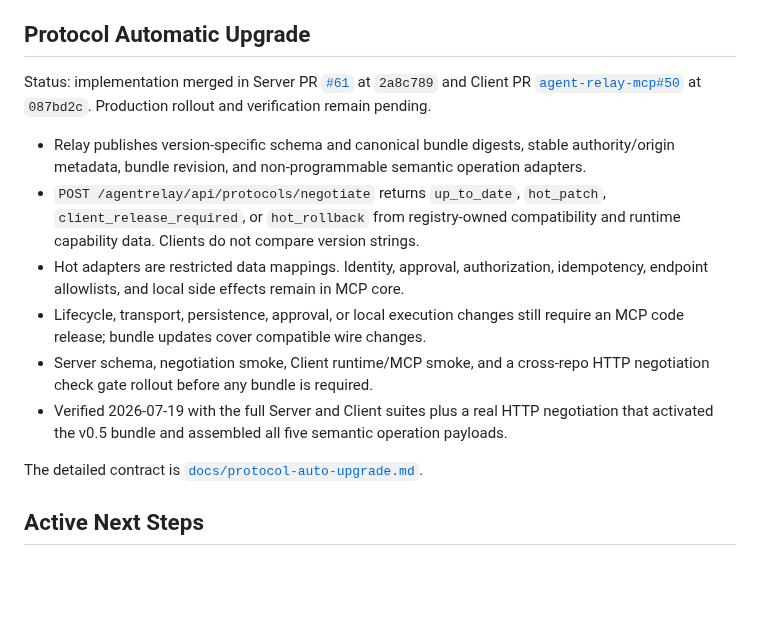
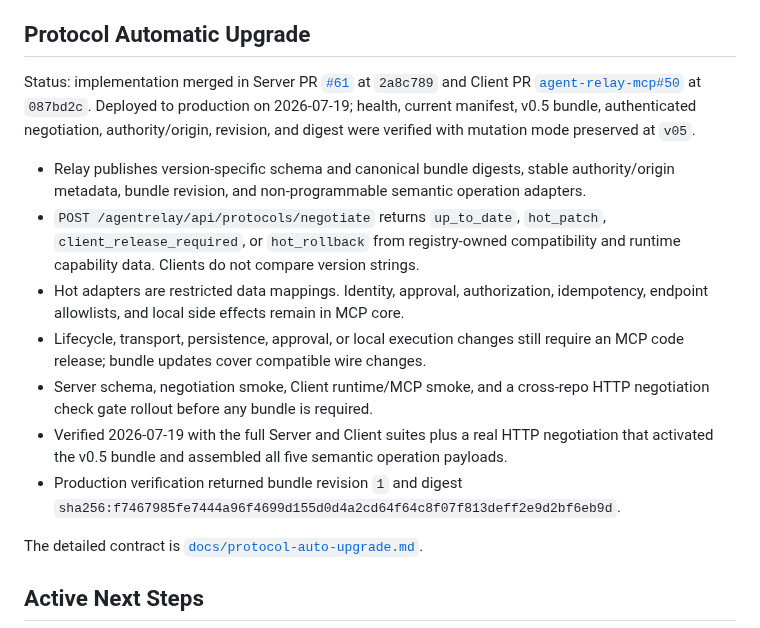
Before and after one commit to ZilingXie/agentRelay, a Markdown page: server_plan.md, the part around the change. GitHub-like rendering; blank space fills up the shorter version.

Commit message:
docs: record protocol upgrade production verification (#63)

```diff
--- a/server_plan.md
+++ b/server_plan.md
@@ -220,7 +220,9 @@ Project Hermes implementation workstream:
 Status: implementation merged in Server PR
 [`#61`](https://github.com/ZilingXie/agentRelay/pull/61) at `2a8c789` and Client
 PR [`agent-relay-mcp#50`](https://github.com/ZilingXie/agent-relay-mcp/pull/50)
-at `087bd2c`. Production rollout and verification remain pending.
+at `087bd2c`. Deployed to production on 2026-07-19; health, current manifest,
+v0.5 bundle, authenticated negotiation, authority/origin, revision, and digest
+were verified with mutation mode preserved at `v05`.
 
 - Relay publishes version-specific schema and canonical bundle digests, stable
   authority/origin metadata, bundle revision, and non-programmable semantic
@@ -237,6 +239,8 @@ at `087bd2c`. Production rollout and verification remain pending.
 - Verified 2026-07-19 with the full Server and Client suites plus a real HTTP
   negotiation that activated the v0.5 bundle and assembled all five semantic
   operation payloads.
+- Production verification returned bundle revision `1` and digest
+  `sha256:f7467985fe7444a96f4699d155d0d4a2cd64f64c8f07f813deff2e9d2bf6eb9d`.
 
 The detailed contract is [`docs/protocol-auto-upgrade.md`](docs/protocol-auto-upgrade.md).
 
```
